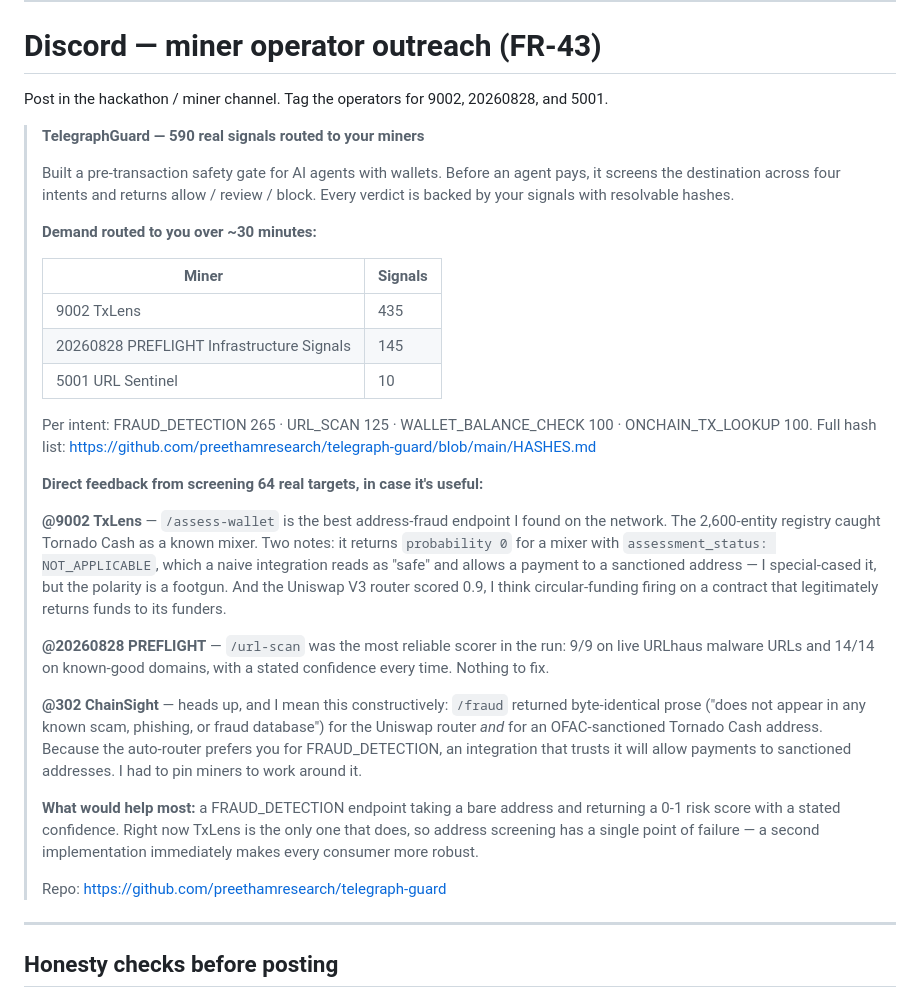
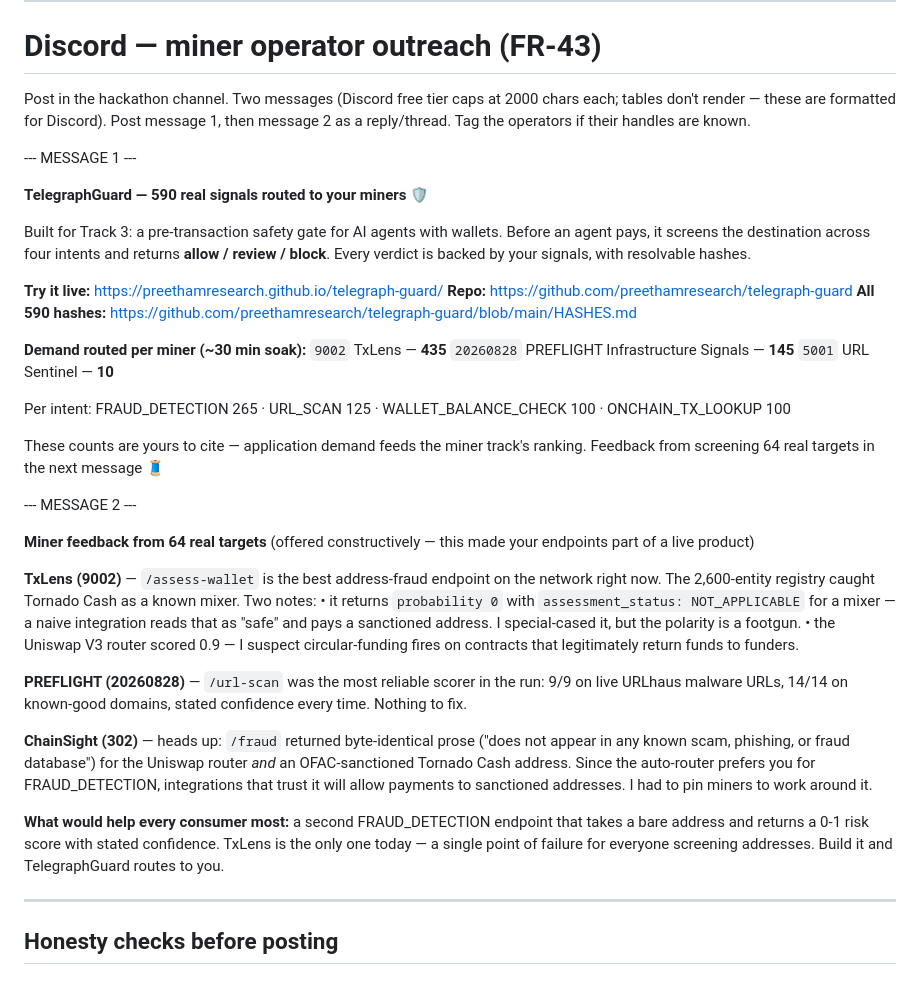
Before and after one commit to preethamresearch/telegraph-guard, a Markdown page: docs/LAUNCH_POSTS.md, the part around the change. Rendered like a GitHub page.

Commit message:
Discord outreach: two paste-ready messages under the 2000-char cap
Co-Authored-By: Claude Opus 5 (1M context) <noreply@anthropic.com>

```diff
--- a/docs/LAUNCH_POSTS.md
+++ b/docs/LAUNCH_POSTS.md
@@ -82,55 +82,43 @@ What's missing: more miners that take a bare address and return a 0-1 risk score
 
 # Discord — miner operator outreach (FR-43)
 
-Post in the hackathon / miner channel. Tag the operators for 9002, 20260828,
-and 5001.
+Post in the hackathon channel. Two messages (Discord free tier caps at 2000
+chars each; tables don't render — these are formatted for Discord). Post
+message 1, then message 2 as a reply/thread. Tag the operators if their
+handles are known.
 
-> **TelegraphGuard — 590 real signals routed to your miners**
->
-> Built a pre-transaction safety gate for AI agents with wallets. Before an
-> agent pays, it screens the destination across four intents and returns
-> allow / review / block. Every verdict is backed by your signals with
-> resolvable hashes.
->
-> **Demand routed to you over ~30 minutes:**
->
-> | Miner | Signals |
-> |---|---|
-> | 9002 TxLens | 435 |
-> | 20260828 PREFLIGHT Infrastructure Signals | 145 |
-> | 5001 URL Sentinel | 10 |
->
-> Per intent: FRAUD_DETECTION 265 · URL_SCAN 125 · WALLET_BALANCE_CHECK 100 ·
-> ONCHAIN_TX_LOOKUP 100. Full hash list: https://github.com/preethamresearch/telegraph-guard/blob/main/HASHES.md
->
-> **Direct feedback from screening 64 real targets, in case it's useful:**
->
-> **@9002 TxLens** — `/assess-wallet` is the best address-fraud endpoint I found
-> on the network. The 2,600-entity registry caught Tornado Cash as a known
-> mixer. Two notes: it returns `probability 0` for a mixer with
-> `assessment_status: NOT_APPLICABLE`, which a naive integration reads as
-> "safe" and allows a payment to a sanctioned address — I special-cased it,
-> but the polarity is a footgun. And the Uniswap V3 router scored 0.9, I think
-> circular-funding firing on a contract that legitimately returns funds to its
-> funders.
->
-> **@20260828 PREFLIGHT** — `/url-scan` was the most reliable scorer in the run:
-> 9/9 on live URLhaus malware URLs and 14/14 on known-good domains, with a
-> stated confidence every time. Nothing to fix.
->
-> **@302 ChainSight** — heads up, and I mean this constructively: `/fraud`
-> returned byte-identical prose ("does not appear in any known scam, phishing,
-> or fraud database") for the Uniswap router *and* for an OFAC-sanctioned
-> Tornado Cash address. Because the auto-router prefers you for
-> FRAUD_DETECTION, an integration that trusts it will allow payments to
-> sanctioned addresses. I had to pin miners to work around it.
->
-> **What would help most:** a FRAUD_DETECTION endpoint taking a bare address and
-> returning a 0-1 risk score with a stated confidence. Right now TxLens is the
-> only one that does, so address screening has a single point of failure —
-> a second implementation immediately makes every consumer more robust.
->
-> Repo: https://github.com/preethamresearch/telegraph-guard
+--- MESSAGE 1 ---
+
+**TelegraphGuard — 590 real signals routed to your miners** :shield:
+
+Built for Track 3: a pre-transaction safety gate for AI agents with wallets. Before an agent pays, it screens the destination across four intents and returns **allow / review / block**. Every verdict is backed by your signals, with resolvable hashes.
+
+**Try it live:** https://preethamresearch.github.io/telegraph-guard/
+**Repo:** https://github.com/preethamresearch/telegraph-guard
+**All 590 hashes:** https://github.com/preethamresearch/telegraph-guard/blob/main/HASHES.md
+
+**Demand routed per miner (~30 min soak):**
+`9002` TxLens — **435**
+`20260828` PREFLIGHT Infrastructure Signals — **145**
+`5001` URL Sentinel — **10**
+
+Per intent: FRAUD_DETECTION 265 · URL_SCAN 125 · WALLET_BALANCE_CHECK 100 · ONCHAIN_TX_LOOKUP 100
+
+These counts are yours to cite — application demand feeds the miner track's ranking. Feedback from screening 64 real targets in the next message :thread:
+
+--- MESSAGE 2 ---
+
+**Miner feedback from 64 real targets** (offered constructively — this made your endpoints part of a live product)
+
+**TxLens (9002)** — `/assess-wallet` is the best address-fraud endpoint on the network right now. The 2,600-entity registry caught Tornado Cash as a known mixer. Two notes:
+• it returns `probability 0` with `assessment_status: NOT_APPLICABLE` for a mixer — a naive integration reads that as "safe" and pays a sanctioned address. I special-cased it, but the polarity is a footgun.
+• the Uniswap V3 router scored 0.9 — I suspect circular-funding fires on contracts that legitimately return funds to funders.
+
+**PREFLIGHT (20260828)** — `/url-scan` was the most reliable scorer in the run: 9/9 on live URLhaus malware URLs, 14/14 on known-good domains, stated confidence every time. Nothing to fix.
+
+**ChainSight (302)** — heads up: `/fraud` returned byte-identical prose ("does not appear in any known scam, phishing, or fraud database") for the Uniswap router *and* an OFAC-sanctioned Tornado Cash address. Since the auto-router prefers you for FRAUD_DETECTION, integrations that trust it will allow payments to sanctioned addresses. I had to pin miners to work around it.
+
+**What would help every consumer most:** a second FRAUD_DETECTION endpoint that takes a bare address and returns a 0-1 risk score with stated confidence. TxLens is the only one today — a single point of failure for everyone screening addresses. Build it and TelegraphGuard routes to you.
 
 ---
 
```
